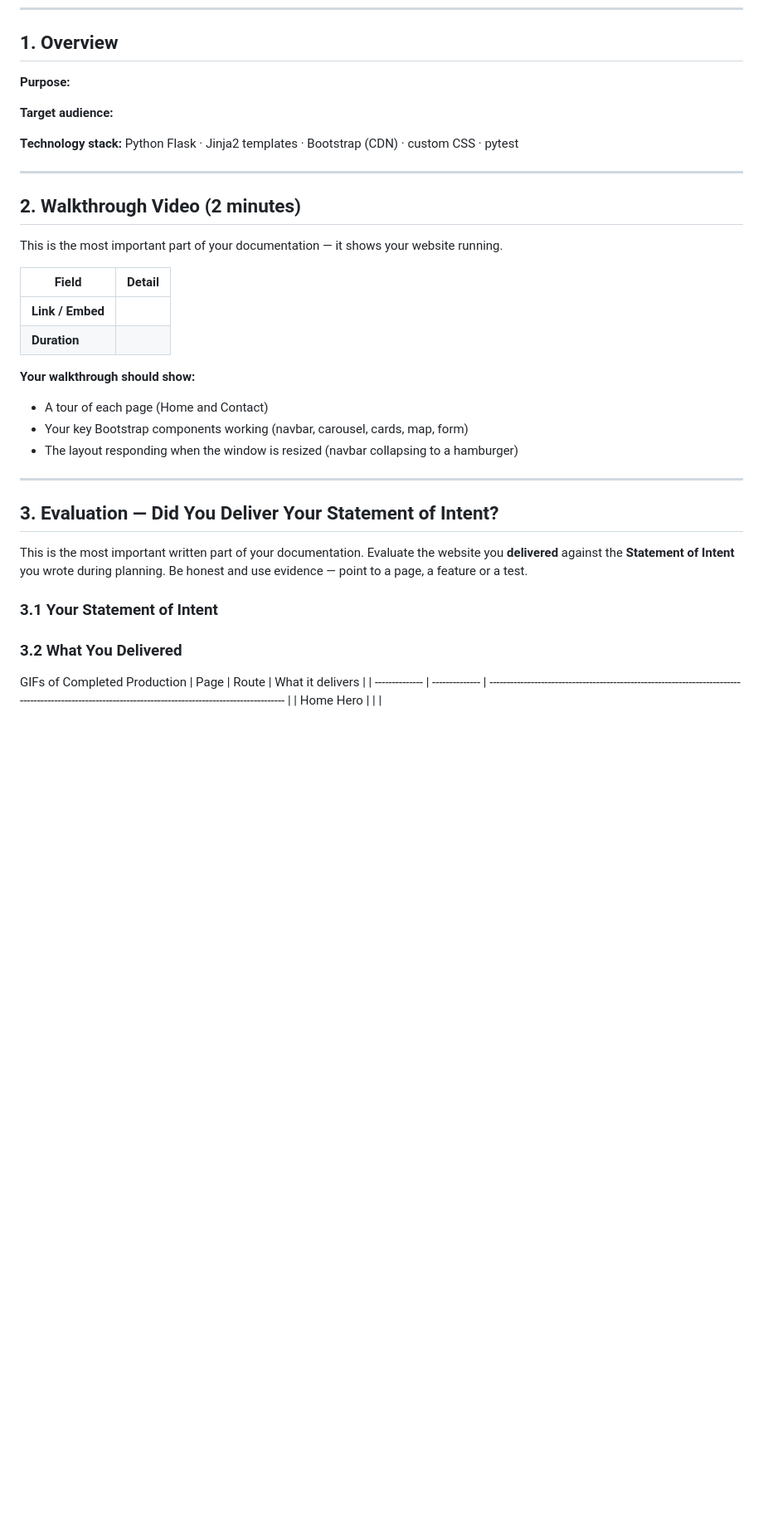
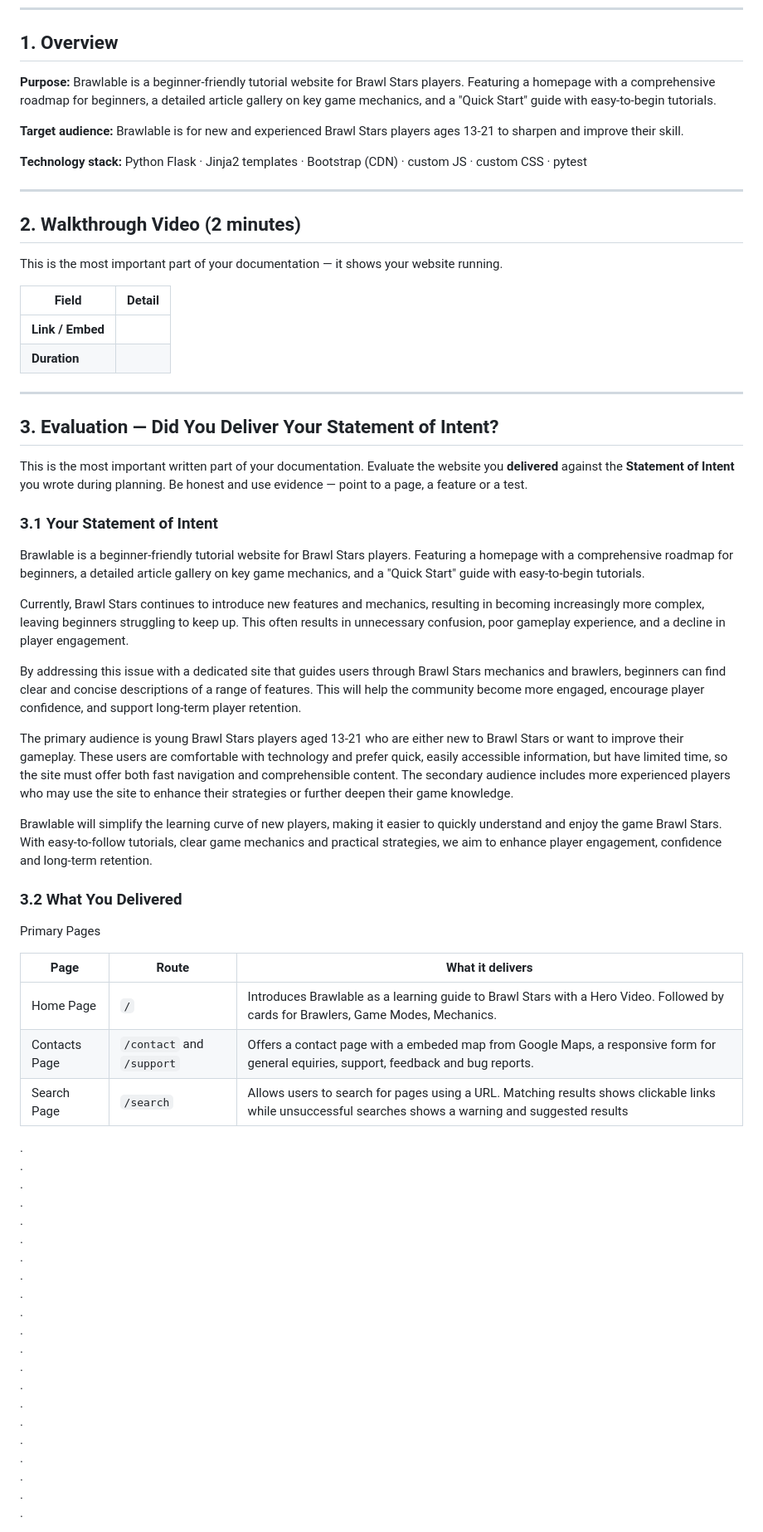
Before and after one commit to TempeHS/2027CT_myFlaskSite_Callen.L, a Markdown page: README.md, the part around one of its changes. Shown at 83% size. GitHub-like rendering; blank space fills up the shorter version.

Commit message:
wip: README.md add new content and cleanup sections.

```diff
--- a/README.md
+++ b/README.md
@@ -17,11 +17,12 @@
 
 ## 1. Overview
 
-**Purpose:** <!-- One or two sentences: what the site is and why it exists (from your Statement of Intent). -->
+**Purpose:**
+Brawlable is a beginner-friendly tutorial website for Brawl Stars players. Featuring a homepage with a comprehensive roadmap for beginners, a detailed article gallery on key game mechanics, and a "Quick Start" guide with easy-to-begin tutorials.
 
-**Target audience:** <!-- One sentence: who the site is for (from your personas). -->
+**Target audience:** Brawlable is for new and experienced Brawl Stars players ages 13-21 to sharpen and improve their skill.
 
-**Technology stack:** Python Flask · Jinja2 templates · Bootstrap (CDN) · custom CSS · pytest
+**Technology stack:** Python Flask · Jinja2 templates · Bootstrap (CDN) · custom JS · custom CSS · pytest
 
 ---
 
@@ -42,11 +43,13 @@ This is the most important part of your documentation — it shows your website
 | **Link / Embed** |        |
 | **Duration**     |        |
 
+<!--
 **Your walkthrough should show:**
 
 - A tour of each page (Home and Contact)
 - Your key Bootstrap components working (navbar, carousel, cards, map, form)
 - The layout responding when the window is resized (navbar collapsing to a hamburger)
+-->
 
 ---
 
@@ -58,13 +61,48 @@ planning. Be honest and use evidence — point to a page, a feature or a test.
 
 ### 3.1 Your Statement of Intent
 
-<!-- Paste the Statement of Intent you wrote during planning so the reader can judge your site against it. -->
+Brawlable is a beginner-friendly tutorial website for Brawl Stars players. Featuring a homepage with a comprehensive roadmap for beginners, a detailed article gallery on key game mechanics, and a "Quick Start" guide with easy-to-begin tutorials.
+
+Currently, Brawl Stars continues to introduce new features and mechanics, resulting in becoming increasingly more complex, leaving beginners struggling to keep up. This often results in unnecessary confusion, poor gameplay experience, and a decline in player engagement.
+
+By addressing this issue with a dedicated site that guides users through Brawl Stars mechanics and brawlers, beginners can find clear and concise descriptions of a range of features. This will help the community become more engaged, encourage player confidence, and support long-term player retention.
+
+The primary audience is young Brawl Stars players aged 13-21 who are either new to Brawl Stars or want to improve their gameplay. These users are comfortable with technology and prefer quick, easily accessible information, but have limited time, so the site must offer both fast navigation and comprehensible content. The secondary audience includes more experienced players who may use the site to enhance their strategies or further deepen their game knowledge.
+
+Brawlable will simplify the learning curve of new players, making it easier to quickly understand and enjoy the game Brawl Stars. With easy-to-follow tutorials, clear game mechanics and practical strategies, we aim to enhance player engagement, confidence and long-term retention.
 
 ### 3.2 What You Delivered
 
-GIFs of Completed Production
-| Page | Route | What it delivers |
-| -------------- | -------------- | ------------------------------------------------------------------------------------------------------------------------------------------------------ |
-| Home Hero | | |
+Primary Pages
+
+<!-- Add later: Showing what you can learn, and a dedicated section for casual trophy players and ranked players. -->
+
+| Page          | Route                     | What it delivers                                                                                                                                       |
+| ------------- | ------------------------- | ------------------------------------------------------------------------------------------------------------------------------------------------------ |
+| Home Page     | `/`                       | Introduces Brawlable as a learning guide to Brawl Stars with a Hero Video. Followed by cards for Brawlers, Game Modes, Mechanics.                      |
+| Contacts Page | `/contact` and `/support` | Offers a contact page with a embeded map from Google Maps, a responsive form for general equiries, support, feedback and bug reports.                  |
+| Search Page   | `/search`                 | Allows users to search for pages using a URL. Matching results shows clickable links while unsuccessful searches shows a warning and suggested results |
+
+.
+.
+.
+.
+.
+.
+.
+.
+.
+.
+.
+.
+.
+.
+.
+.
+.
+.
+.
+.
+.
 
 Site Contents
```
Also changed, not shown: other parts of README.md (+5 -4 lines).
